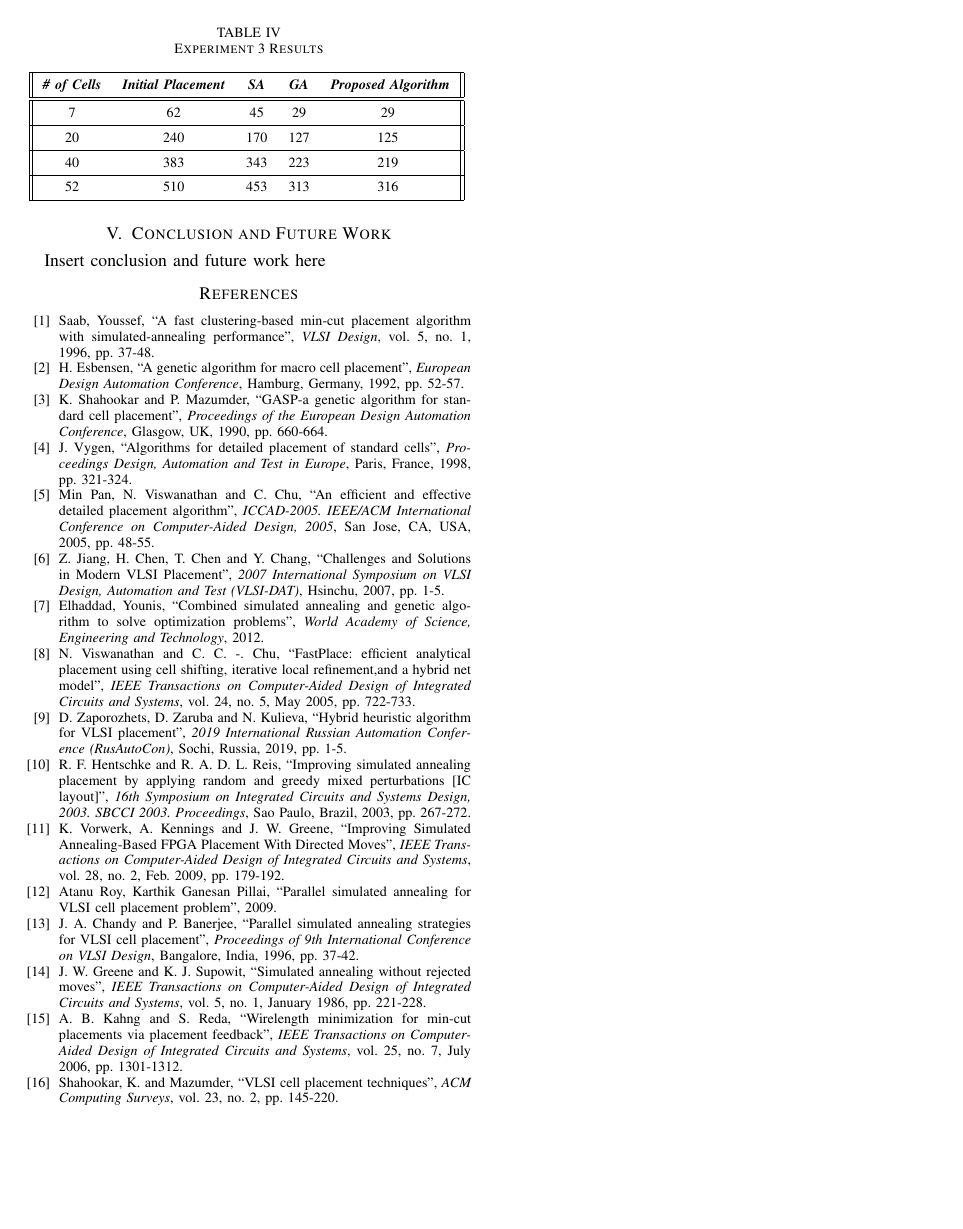
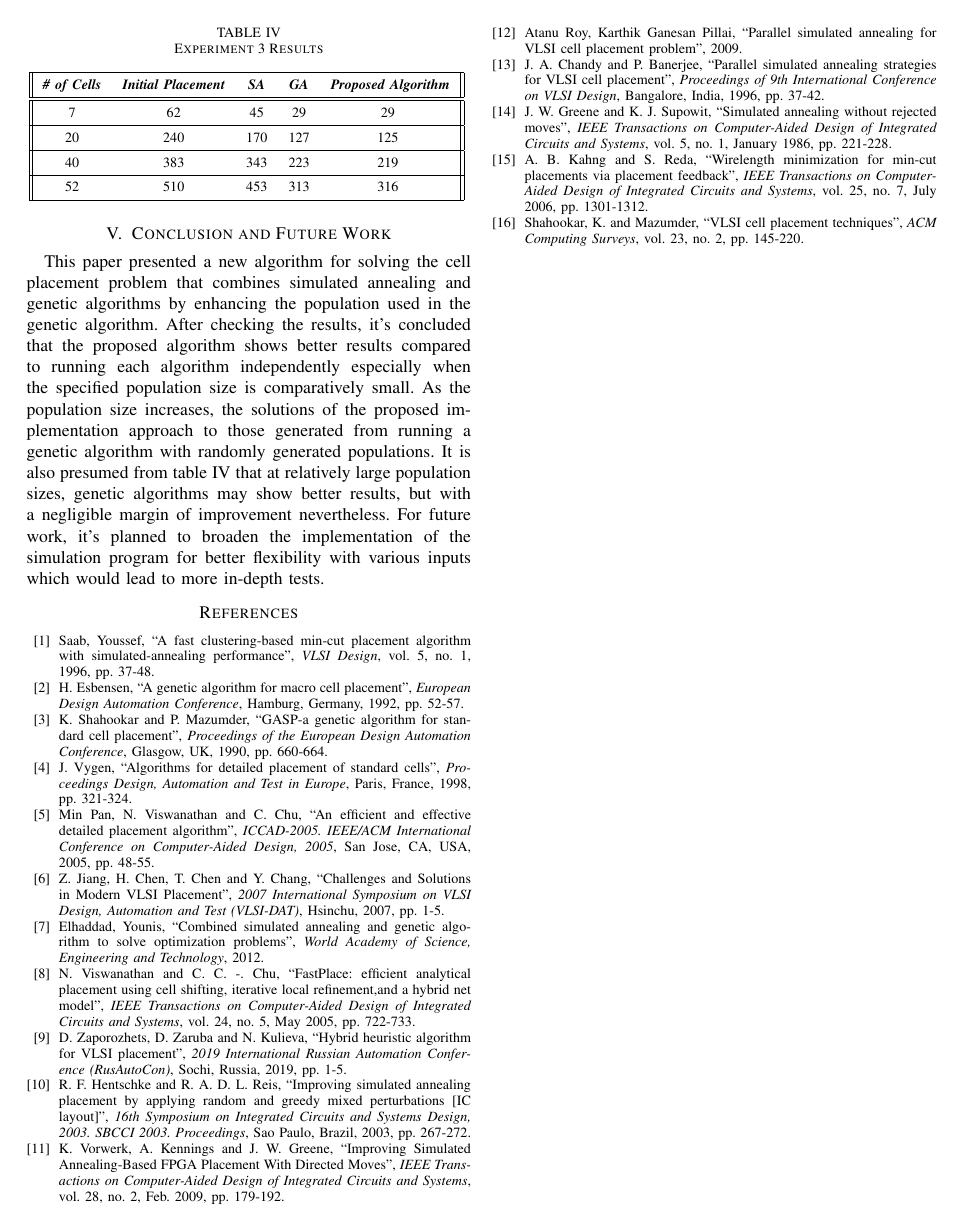
Before and after one commit to naderabdalghani/improving-placement-in-vlsi-design-process-research-paper, a LaTeX paper (paper.tex): page 5 of 5. Compiled offline with pdfLaTeX; a missing font is replaced by an installed copy or a similar font; a LaTeX package or settings file that is missing is left out.

Commit message:
Add Conclusion Section (Paper is Finished)

```diff
--- a/paper.tex
+++ b/paper.tex
@@ -405,7 +405,8 @@ In this experiment, the input population size equals $20$.
 
 \section{Conclusion and Future Work}
 
-Insert conclusion and future work here
+This paper presented a new algorithm for solving the cell placement problem that combines simulated annealing and genetic algorithms by enhancing the population used in the genetic algorithm. After checking the results, it's concluded that the proposed algorithm shows better results compared to running each algorithm independently especially when the specified population size is comparatively small. As the population size increases, the solutions of the proposed implementation approach to those generated from running a genetic algorithm with randomly generated populations. It is also presumed from table \ref{table4} that at relatively large population sizes, genetic algorithms may show better results, but with a negligible margin of improvement nevertheless.
+For future work, it's planned to broaden the implementation of the simulation program for better flexibility with various inputs which would lead to more in-depth tests.
 
 %%%%%%%%%%%%%%%%%%%%%%%%%%%%%%%%%%%%%%%%%%%%%%%%%%%%%%%%%%%%%%%%%%%%%%%%%%%%%%%%%%%
 %%%%%%%%%%%%%%%%%%%%%%%%%%%%%%%%%%%% REFERENCES %%%%%%%%%%%%%%%%%%%%%%%%%%%%%%%%%%%
```
Also changed, not shown: paper.pdf.
